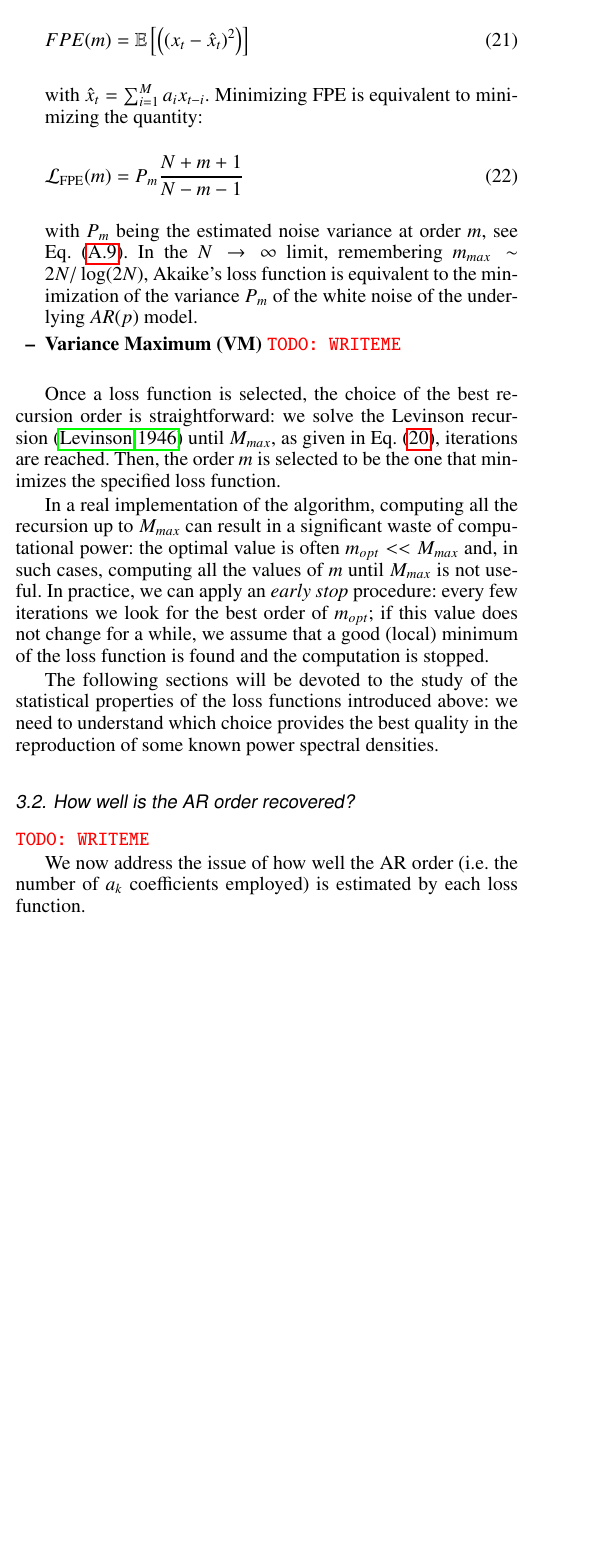
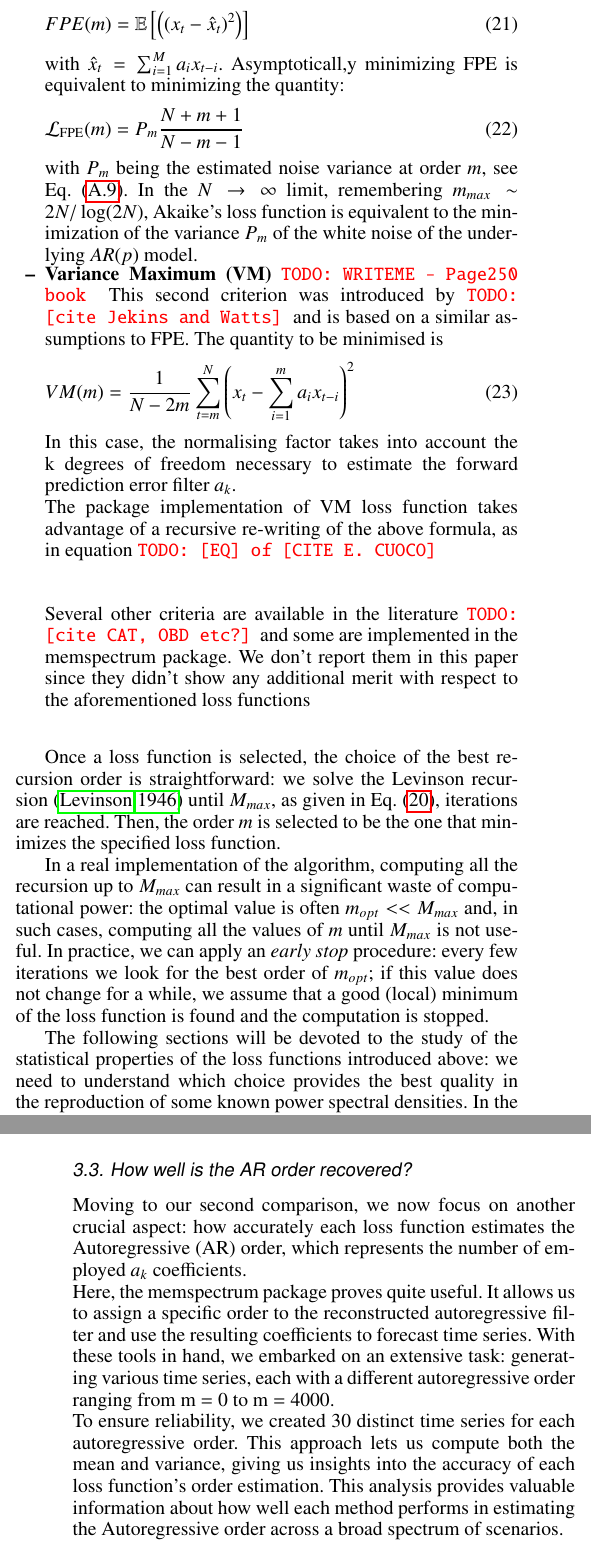
Before and after one commit to martini-alessandro/Maximum-Entropy-Spectrum, a LaTeX paper (paper/mesa.tex): part of one column of page 5 of 12 before the commit and two parts of the columns of pages 5 and 6 of 12 after it, the two joined at a grey line, cut so that both start at the same text, the shorter picture padded with empty space. Compiled offline with pdfLaTeX.

Commit message:
Added PSD comparison plot and writtern comparison on paper

```diff
--- a/paper/mesa.tex
+++ b/paper/mesa.tex
@@ -361,7 +360,7 @@ length that minimizes the error when the filter is used as a predictor, the \emp
     FPE(m) = \mathbb{E}\left[ \left((x_t - \hat x_t) ^ 2\right) \right]
 \end{equation}
 with $\hat{x}_t = \sum_{i = 1}^M a_i x_{t - i}$.
-Minimizing FPE is equivalent to minimizing the quantity:
+Asymptoticall,y minimizing FPE is equivalent to minimizing the quantity:
 \begin{equation}
     \mathcal{L}_{\rm FPE}(m) = P_{m} \frac{N + m + 1}{N - m - 1}
 \end{equation}
@@ -369,7 +368,15 @@ with $P_m$ being the estimated noise variance at order $m$, see Eq.~\eqref{eq:er
 remembering $m_{max} \sim 2N / \log(2N)$, Akaike's loss function is equivalent to the minimization of the variance $P_m$ of the white noise of the underlying $AR(p)$ model.
 
 \item \textbf{Variance Maximum (VM)}
-\todo{WRITEME}
+\todo{WRITEME - Page250 book}
+This second criterion was introduced by \todo{[cite Jekins and Watts]} and is based on a similar assumptions to FPE. The quantity to be minimised is
+\begin{equation}
+VM(m) = \frac{1}{N - 2m}\sum_{t=m}^N\left(x_t - \sum_{i=1}^m a_i x_{t-i} \right)^{2}
+\end{equation}
+In this case, the normalising factor takes into account the k degrees of freedom necessary to estimate the forward prediction error filter $a_k$.\\
+The package implementation of VM loss function takes advantage of a recursive re-writing of the above formula, as in equation \todo{[EQ] of [CITE E. CUOCO]}  \\ \\
+
+Several other criteria are available in the literature \todo{[cite CAT, OBD etc?]} and some are implemented in the memspectrum package. We don't report them in this paper since they didn't show any additional merit with respect to the aforementioned loss functions \\
 \end{itemize}
 
 Once a loss function is selected, the choice of the best recursion order is straightforward: we solve the Levinson recursion~\citep{doi:10.1002/sapm1946251261} until $M_{max}$, as given in Eq.~\eqref{eq:MMAx}, iterations are reached. Then, the order $m$ is selected to be the one that minimizes the specified loss function.
@@ -377,10 +384,8 @@ Once a loss function is selected, the choice of the best recursion order is stra
 In a real implementation of the algorithm, computing all the recursion up to $M_{max}$ can result in a significant waste of computational power: the optimal value is often $m_{opt} << M_{max}$ and, in such cases, computing all the values of $m$ until $M_{max}$ is not useful.
 In practice, we can apply an \textit{early stop} procedure: every few iterations we look for the best order of $m_{opt}$; if this value does not change for a while, we assume that a good (local) minimum of the loss function is found and the computation is stopped.
 
-The following sections will be devoted to the study of the statistical properties of the loss functions introduced above: we need to understand which choice provides the best quality in the reproduction of some known power spectral densities.
-
-\subsection{How well is the AR order recovered?}\label{sec:arp_validation}
-\todo{WRITEME}
+The following sections will be devoted to the study of the statistical properties of the loss functions introduced above: we need to understand which choice provides the best quality in the reproduction of some known power spectral densities. In the following paragraph, we will discuss three different comparison (one qualitative and two quantitative) of the two proposed loss functions, o
+\subsection{How well the PSD is reconstructed?}\label{sec:psd_validation}
 
 \begin{figure}
 	\centering
@@ -387,0 +401 @@ The following sections will be devoted to the study of the statistical propertie
+\subsection{How well is the AR order recovered?}\label{sec:arp_validation}
@@ -391,4 +409,7 @@ The following sections will be devoted to the study of the statistical propertie
 	\label{fig:p_vs_ptrue}
 \end{figure}
 
-We now address the issue of how well the AR order (i.e. the number of $a_k$ coefficients employed) is estimated by each loss function.
+Moving to our second comparison, we now focus on another crucial aspect: how accurately each loss function estimates the Autoregressive (AR) order, which represents the number of employed $a_k$ coefficients. \\
+Here, the memspectrum package proves quite useful. It allows us to assign a specific order to the reconstructed autoregressive filter and use the resulting coefficients to forecast time series. With these tools in hand, we embarked on an extensive task: generating various time series, each with a different autoregressive order ranging from m = 0 to m = 4000.\\
+To ensure reliability, we created 30 distinct time series for each autoregressive order. This approach lets us compute both the mean and variance, giving us insights into the accuracy of each loss function's order estimation. This analysis provides valuable information about how well each method performs in estimating the Autoregressive order across a broad spectrum of scenarios. \\
+The results are reported in Figure \ref{fig:p_vs_ptrue}. The injected autoregressive order's true value is depicted by the red line. The estimations yielded by the two loss functions are illustrated alongside, accompanied by error bars indicating one standard deviation. \\
```
Also changed, not shown: paper/Images/Plots/comparison_loss.pdf (added), paper/mesa.tex (19 more changed lines).
